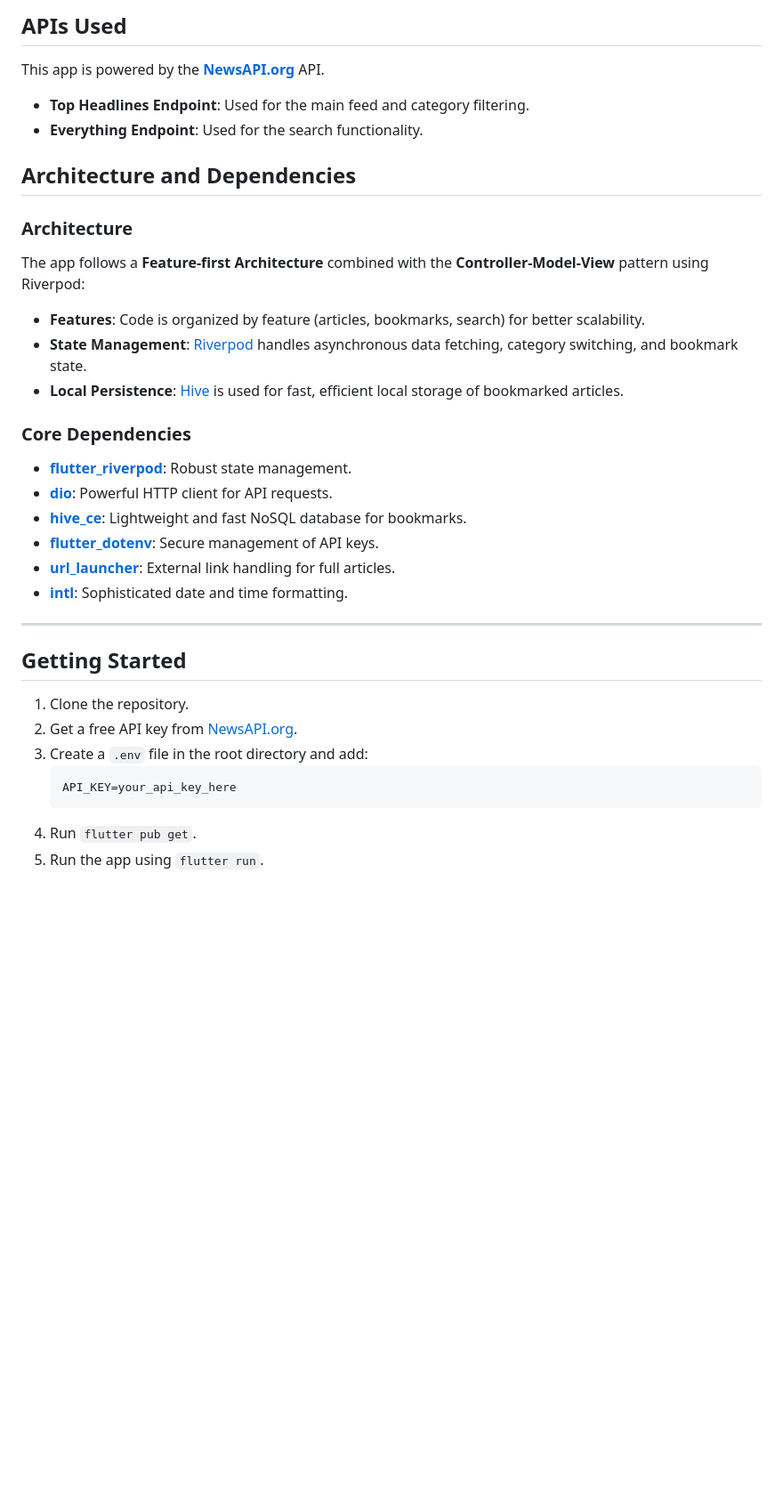
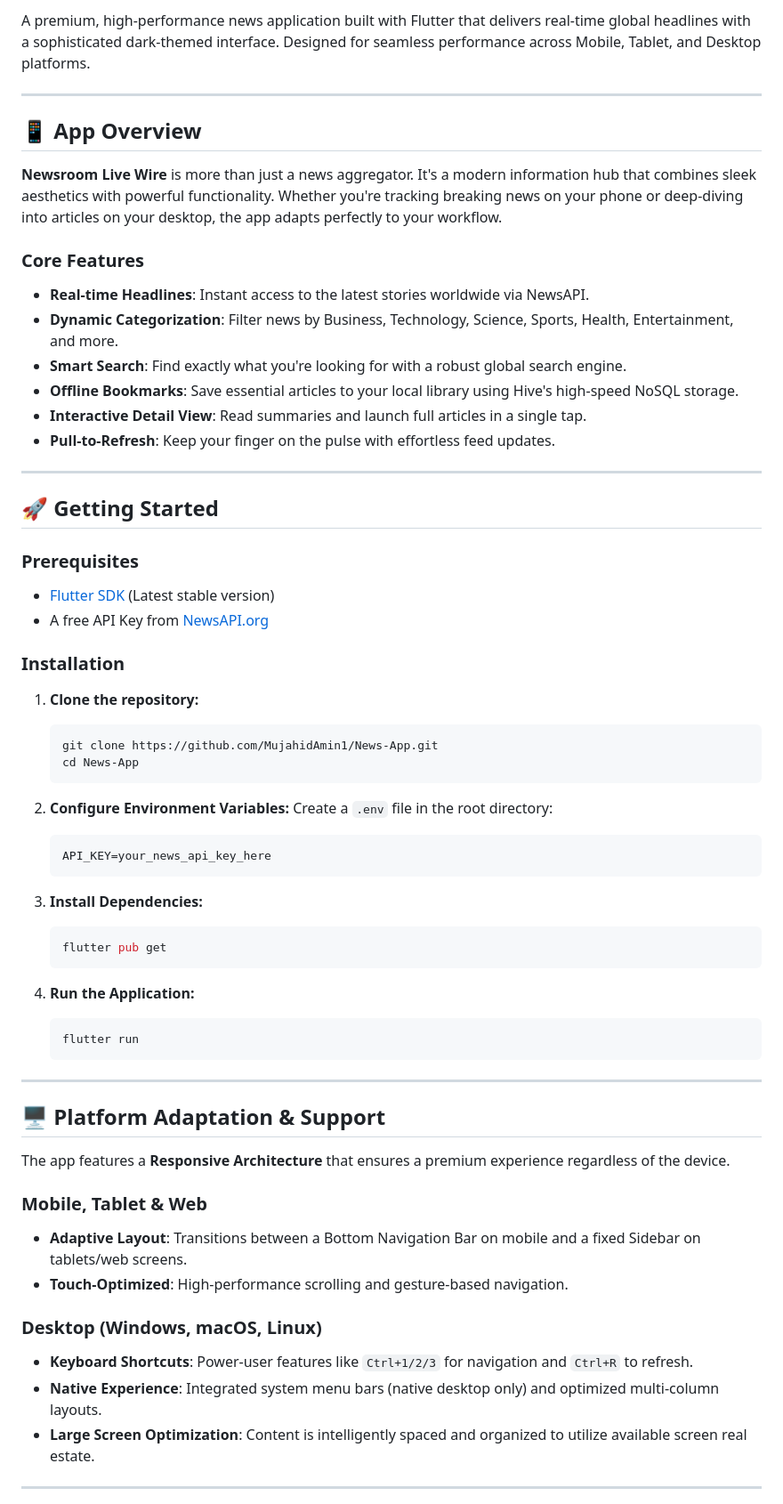
Before and after one commit to MujahidAmin1/News-App, a Markdown page: README.md, the part around one of its changes. Shown at 89% size. GitHub-like rendering; blank space fills up the shorter version.

````diff
--- a/README.md
+++ b/README.md
@@ -49,34 +3,66 @@ The app features smooth, subtle animations to enhance the user experience:
-## APIs Used
-
-This app is powered by the **[NewsAPI.org](https://newsapi.org/)** API.
-- **Top Headlines Endpoint**: Used for the main feed and category filtering.
-- **Everything Endpoint**: Used for the search functionality.
-
-## Architecture and Dependencies
-
-### Architecture
-The app follows a **Feature-first Architecture** combined with the **Controller-Model-View** pattern using Riverpod:
-- **Features**: Code is organized by feature (articles, bookmarks, search) for better scalability.
-- **State Management**: [Riverpod](https://riverpod.dev/) handles asynchronous data fetching, category switching, and bookmark state.
-- **Local Persistence**: [Hive](https://docs.hivedb.dev/) is used for fast, efficient local storage of bookmarked articles.
-
-### Core Dependencies
-- **[flutter_riverpod](https://pub.dev/packages/flutter_riverpod)**: Robust state management.
-- **[dio](https://pub.dev/packages/dio)**: Powerful HTTP client for API requests.
-- **[hive_ce](https://pub.dev/packages/hive_ce)**: Lightweight and fast NoSQL database for bookmarks.
-- **[flutter_dotenv](https://pub.dev/packages/flutter_dotenv)**: Secure management of API keys.
-- **[url_launcher](https://pub.dev/packages/url_launcher)**: External link handling for full articles.
-- **[intl](https://pub.dev/packages/intl)**: Sophisticated date and time formatting.
+A premium, high-performance news application built with Flutter that delivers real-time global headlines with a sophisticated dark-themed interface. Designed for seamless performance across Mobile, Tablet, and Desktop platforms.
 
 ---
 
-## Getting Started
+## 📱 App Overview
 
-1.  Clone the repository.
-2.  Get a free API key from [NewsAPI.org](https://newsapi.org/).
-3.  Create a `.env` file in the root directory and add:
+**Newsroom Live Wire** is more than just a news aggregator. It's a modern information hub that combines sleek aesthetics with powerful functionality. Whether you're tracking breaking news on your phone or deep-diving into articles on your desktop, the app adapts perfectly to your workflow.
+
+### Core Features
+- **Real-time Headlines**: Instant access to the latest stories worldwide via NewsAPI.
+- **Dynamic Categorization**: Filter news by Business, Technology, Science, Sports, Health, Entertainment, and more.
+- **Smart Search**: Find exactly what you're looking for with a robust global search engine.
+- **Offline Bookmarks**: Save essential articles to your local library using Hive's high-speed NoSQL storage.
+- **Interactive Detail View**: Read summaries and launch full articles in a single tap.
+- **Pull-to-Refresh**: Keep your finger on the pulse with effortless feed updates.
+
+---
+
+## 🚀 Getting Started
+
+### Prerequisites
+- [Flutter SDK](https://docs.flutter.dev/get-started/install) (Latest stable version)
+- A free API Key from [NewsAPI.org](https://newsapi.org/)
+
+### Installation
+
+1.  **Clone the repository:**
+    ```bash
+    git clone https://github.com/MujahidAmin1/News-App.git
+    cd News-App
+    ```
+
+2.  **Configure Environment Variables:**
+    Create a `.env` file in the root directory:
     ```env
-    API_KEY=your_api_key_here
+    API_KEY=your_news_api_key_here
     ```
-4.  Run `flutter pub get`.
-5.  Run the app using `flutter run`.
+
+3.  **Install Dependencies:**
+    ```bash
+    flutter pub get
+    ```
+
+4.  **Run the Application:**
+    ```bash
+    flutter run
+    ```
+
+---
+
+## 🖥️ Platform Adaptation & Support
+
+The app features a **Responsive Architecture** that ensures a premium experience regardless of the device.
+
+### Mobile, Tablet & Web
+- **Adaptive Layout**: Transitions between a Bottom Navigation Bar on mobile and a fixed Sidebar on tablets/web screens.
+- **Touch-Optimized**: High-performance scrolling and gesture-based navigation.
+
+
+### Desktop (Windows, macOS, Linux)
+- **Keyboard Shortcuts**: Power-user features like `Ctrl+1/2/3` for navigation and `Ctrl+R` to refresh.
+- **Native Experience**: Integrated system menu bars (native desktop only) and optimized multi-column layouts.
+- **Large Screen Optimization**: Content is intelligently spaced and organized to utilize available screen real estate.
+
+---
+
````
Also changed, not shown: other parts of README.md (+36 -47 lines).
